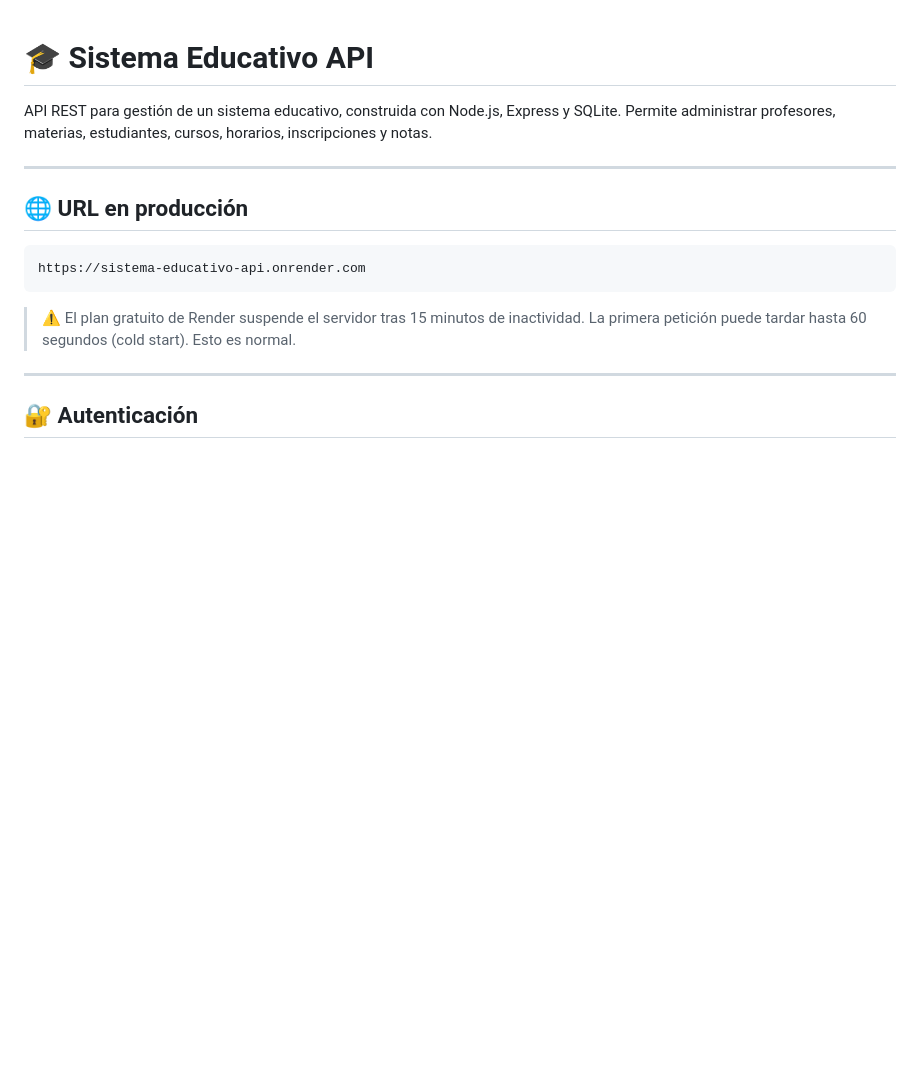
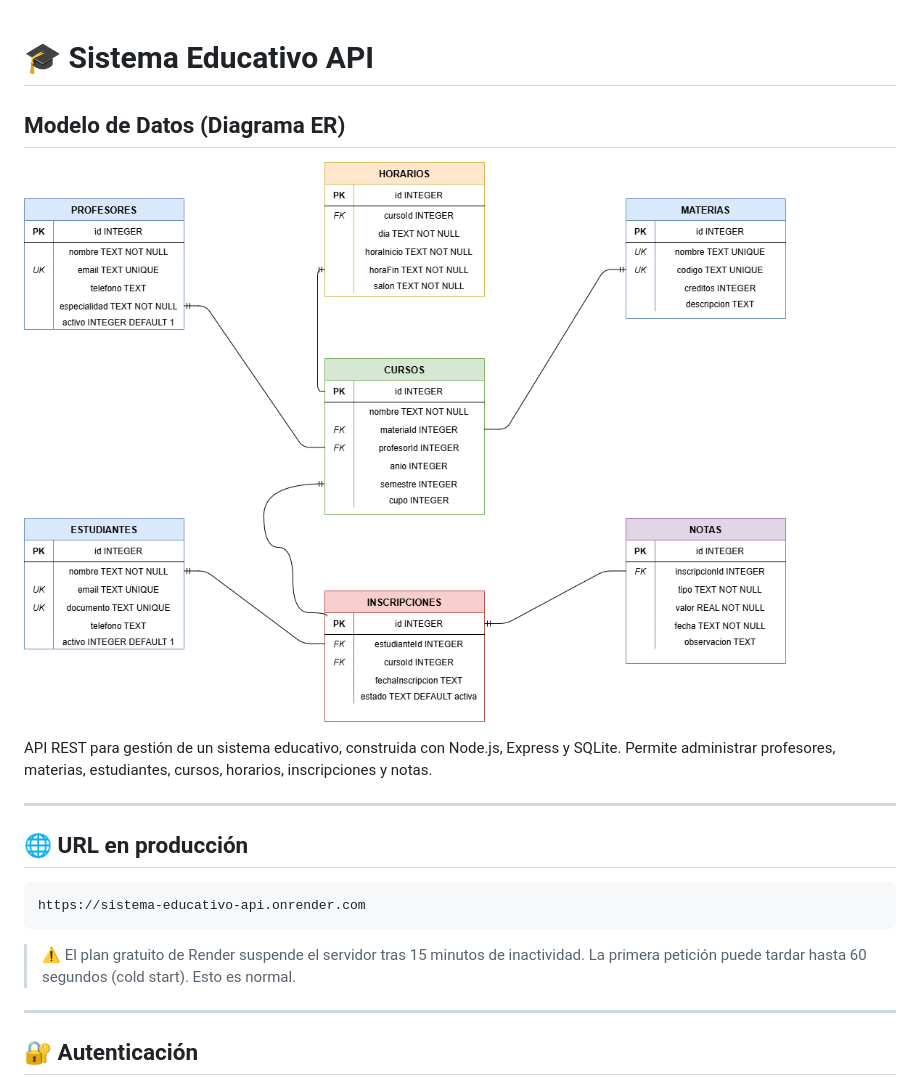
Before and after one commit to robledocordoba123-cmyk/sistema-educativo-api, a Markdown page: README.md, the part around the change. Rendered like a GitHub page; pictures changed too: img/diagrama_er.png (added); blank space fills up the shorter version.

Commit message:
fix: corregir ruta de imagen y guardar readme

```diff
--- a/README.md
+++ b/README.md
@@ -1,4 +1,7 @@
 # 🎓 Sistema Educativo API
+
+## Modelo de Datos (Diagrama ER)
+![Diagrama de Entidad Relación](./img/diagrama_er.png)
 
 API REST para gestión de un sistema educativo, construida con Node.js, Express y SQLite. Permite administrar profesores, materias, estudiantes, cursos, horarios, inscripciones y notas.
 
```
